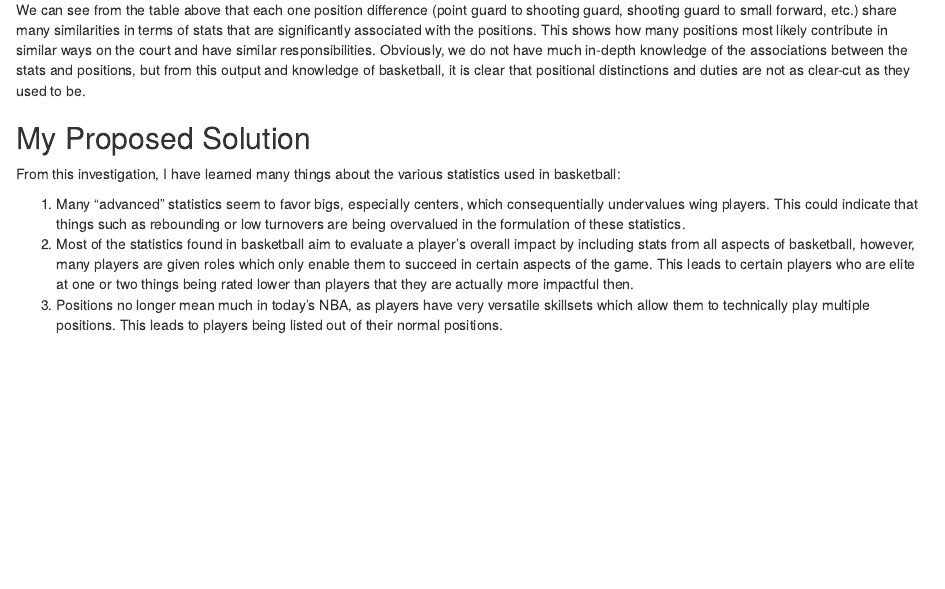
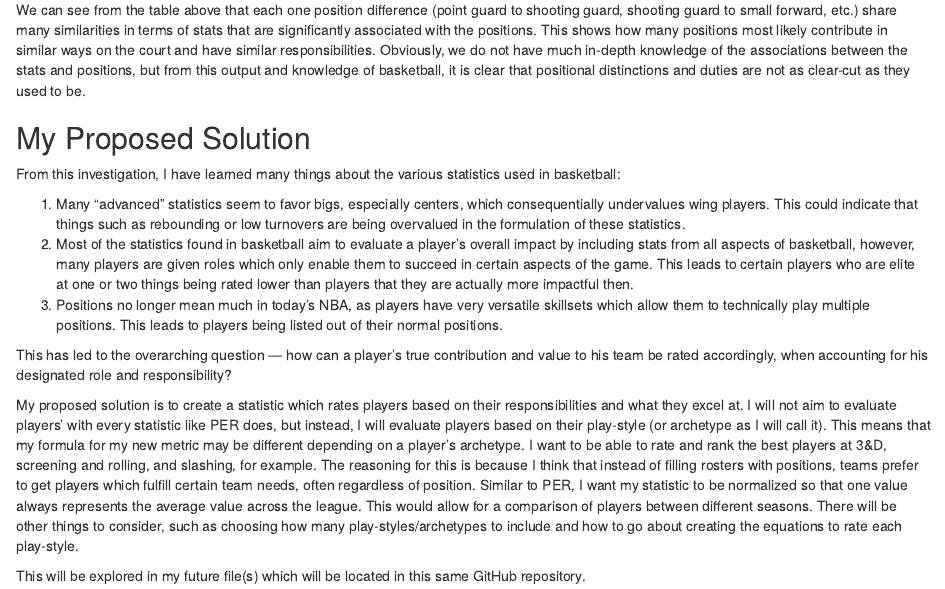
Before and after one commit to jhavstad8/Basketball-Analytics, an R Markdown document (Investigation.Rmd): the page in a window 1100 px wide, from 14510 px down. Rendered offline with R 4.5, knitr and Pandoc, with nearby package versions; some code elsewhere in the file could not run offline.

Commit message:
finish investigation file

```diff
--- a/Investigation.Rmd
+++ b/Investigation.Rmd
@@ -407,4 +407,8 @@ From this investigation, I have learned many things about the various statistics
 2.  Most of the statistics found in basketball aim to evaluate a player's overall impact by including stats from all aspects of basketball, however, many players are given roles which only enable them to succeed in certain aspects of the game. This leads to certain players who are elite at one or two things being rated lower than players that they are actually more impactful then.
 3.  Positions no longer mean much in today's NBA, as players have very versatile skillsets which allow them to technically play multiple positions. This leads to players being listed out of their normal positions.
 
-##
+This has led to the overarching question — how can a player's true contribution and value to his team be rated accordingly, when accounting for his designated role and responsibility?
+
+My proposed solution is to create a statistic which rates players based on their responsibilities and what they excel at. I will not aim to evaluate players' with every statistic like PER does, but instead, I will evaluate players based on their play-style (or archetype as I will call it). This means that my formula for my new metric may be different depending on a player's archetype. I want to be able to rate and rank the best players at 3&D, screening and rolling, and slashing, for example. The reasoning for this is because I think that instead of filling rosters with positions, teams prefer to get players which fulfill certain team needs, often regardless of position. Similar to PER, I want my statistic to be normalized so that one value always represents the average value across the league. This would allow for a comparison of players between different seasons. There will be other things to consider, such as choosing how many play-styles/archetypes to include and how to go about creating the equations to rate each play-style.
+
+This will be explored in my future file(s) which will be located in this same GitHub repository.
```
